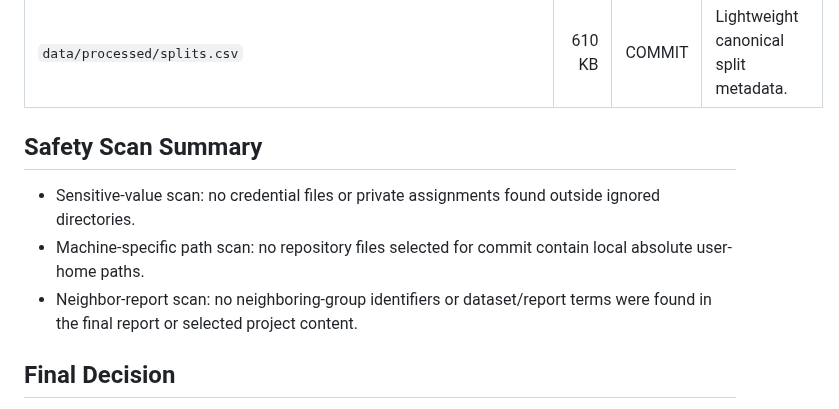
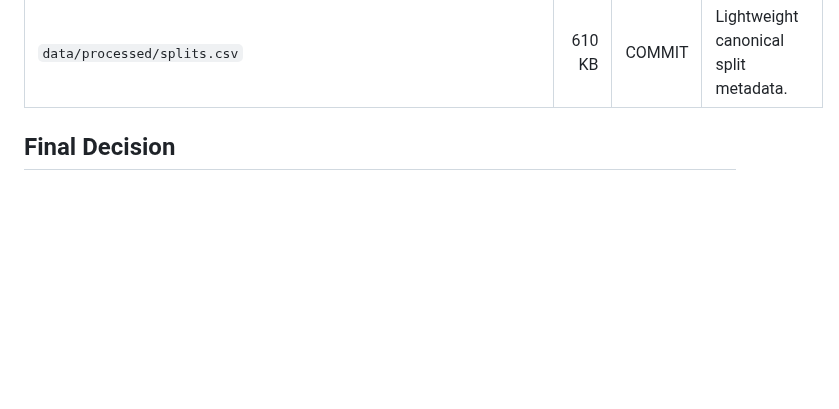
Before and after one commit to rahumanrifnaz-dev/DeFungi, a Markdown page: GITHUB_FILE_AUDIT.md, the part around the change. Drawn GitHub-style; blank space fills up the shorter version.

Commit message:
Remove safety scan summary from GITHUB_FILE_AUDIT.md
Removed safety scan summary section from the audit document.

```diff
--- a/GITHUB_FILE_AUDIT.md
+++ b/GITHUB_FILE_AUDIT.md
@@ -51,11 +51,7 @@ This audit records what should be committed to the public EN3150 Assignment 03 r
 | `report/main.pdf` | 1.0 MB | COMMIT | Final assignment report. |
 | `data/processed/splits.csv` | 610 KB | COMMIT | Lightweight canonical split metadata. |
 
-## Safety Scan Summary
 
-- Sensitive-value scan: no credential files or private assignments found outside ignored directories.
-- Machine-specific path scan: no repository files selected for commit contain local absolute user-home paths.
-- Neighbor-report scan: no neighboring-group identifiers or dataset/report terms were found in the final report or selected project content.
 
 ## Final Decision
 
```
